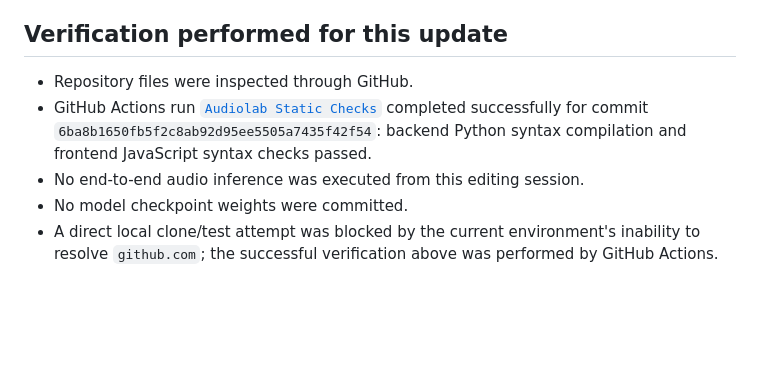
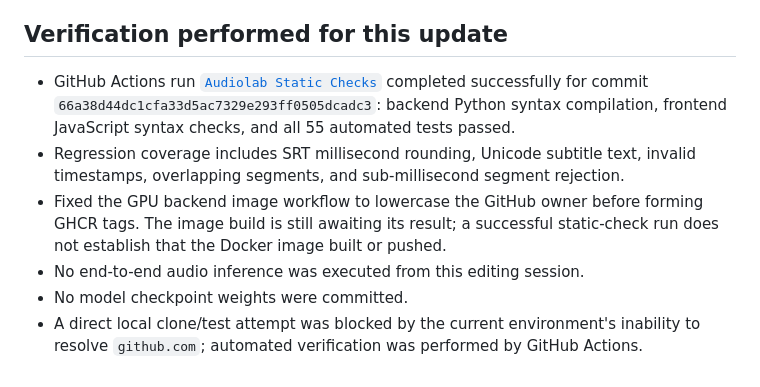
Before and after one commit to Hari-maker-del/Audiolab, a Markdown page: IMPLEMENTATION_STATUS.md, the part around the change. Drawn GitHub-style; blank space fills up the shorter version.

Commit message:
Record Phase 8 CI verification and backend image fix

```diff
--- a/IMPLEMENTATION_STATUS.md
+++ b/IMPLEMENTATION_STATUS.md
@@ -214,8 +214,9 @@ This file distinguishes source-code integration from successful runtime verifica
 - TTS runtime status depends on local model access, dependencies, and successful inference. This status file does not claim that TTS or voice conversion was run during this code update.
 
 ## Verification performed for this update
-- Repository files were inspected through GitHub.
-- GitHub Actions run [`Audiolab Static Checks`](https://github.com/Hari-maker-del/Audiolab/actions/runs/38346842714) completed successfully for commit `6ba8b1650fb5f2c8ab92d95ee5505a7435f42f54`: backend Python syntax compilation and frontend JavaScript syntax checks passed.
+- GitHub Actions run [`Audiolab Static Checks`](https://github.com/Hari-maker-del/Audiolab/actions/runs/38934724302) completed successfully for commit `66a38d44dc1cfa33d5ac7329e293ff0505dcadc3`: backend Python syntax compilation, frontend JavaScript syntax checks, and all 55 automated tests passed.
+- Regression coverage includes SRT millisecond rounding, Unicode subtitle text, invalid timestamps, overlapping segments, and sub-millisecond segment rejection.
+- Fixed the GPU backend image workflow to lowercase the GitHub owner before forming GHCR tags. The image build is still awaiting its result; a successful static-check run does not establish that the Docker image built or pushed.
 - No end-to-end audio inference was executed from this editing session.
 - No model checkpoint weights were committed.
-- A direct local clone/test attempt was blocked by the current environment's inability to resolve `github.com`; the successful verification above was performed by GitHub Actions.
+- A direct local clone/test attempt was blocked by the current environment's inability to resolve `github.com`; automated verification was performed by GitHub Actions.
```
